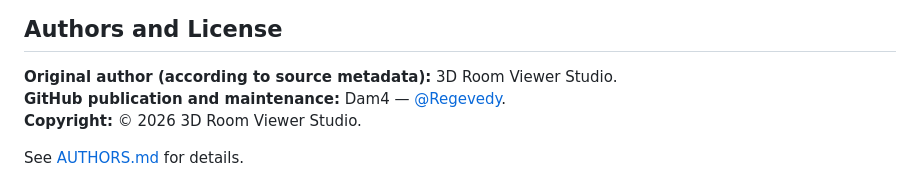
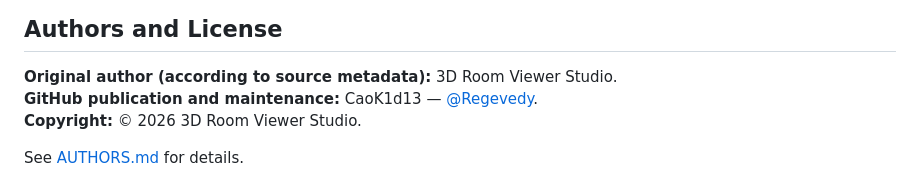
Before and after one commit to Regevedy/roomviewer, a Markdown page: README.md, the part around the change. GitHub-like rendering.

```diff
--- a/README.md
+++ b/README.md
@@ -123,7 +123,7 @@ The main repository intentionally excludes test suites, audit reports, patches,
 ## Authors and License
 
 **Original author (according to source metadata):** 3D Room Viewer Studio.
-**GitHub publication and maintenance:** Dam4 — [@Regevedy](https://github.com/Regevedy).
+**GitHub publication and maintenance:** CaoK1d13 — [@Regevedy](https://github.com/Regevedy).
 **Copyright:** © 2026 3D Room Viewer Studio.
 
 See [AUTHORS.md](AUTHORS.md) for details.
```
